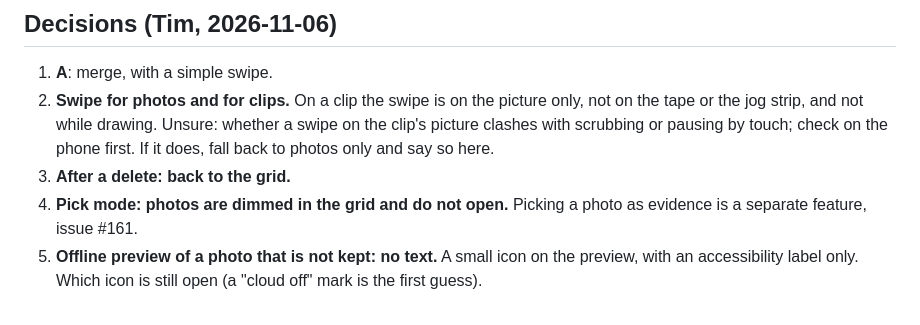
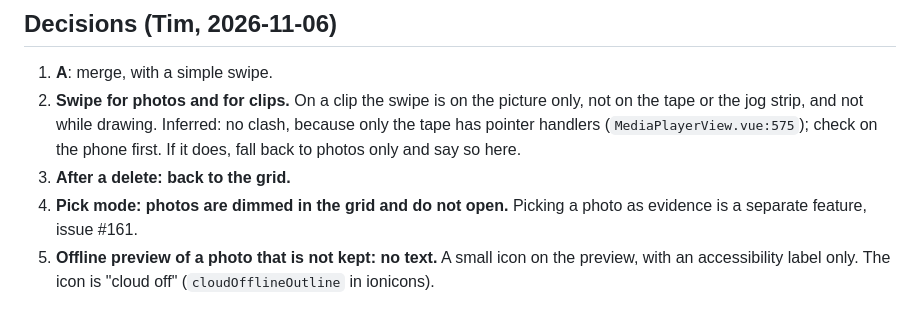
Before and after one commit to fletchr-app/fletchr, a Markdown page: specs/plans/2026-11-06-merge-photo-viewer.md, the part around the change. GitHub-like rendering.

Commit message:
Plan #159: cloud off icon, swipe on clips inferred safe
Co-Authored-By: Claude Sonnet 5.5 <noreply@anthropic.com>

```diff
--- a/specs/plans/2026-11-06-merge-photo-viewer.md
+++ b/specs/plans/2026-11-06-merge-photo-viewer.md
@@ -94,7 +94,7 @@ Trade-offs of A to know about: page push animation instead of a modal; the playe
 ## Decisions (Tim, 2026-11-06)
 
 1. **A**: merge, with a simple swipe.
-2. **Swipe for photos and for clips.** On a clip the swipe is on the picture only, not on the tape or the jog strip, and not while drawing. Unsure: whether a swipe on the clip's picture clashes with scrubbing or pausing by touch; check on the phone first. If it does, fall back to photos only and say so here.
+2. **Swipe for photos and for clips.** On a clip the swipe is on the picture only, not on the tape or the jog strip, and not while drawing. Inferred: no clash, because only the tape has pointer handlers (`MediaPlayerView.vue:575`); check on the phone first. If it does, fall back to photos only and say so here.
 3. **After a delete: back to the grid.**
 4. **Pick mode: photos are dimmed in the grid and do not open.** Picking a photo as evidence is a separate feature, issue #161.
-5. **Offline preview of a photo that is not kept: no text.** A small icon on the preview, with an accessibility label only. Which icon is still open (a "cloud off" mark is the first guess).
+5. **Offline preview of a photo that is not kept: no text.** A small icon on the preview, with an accessibility label only. The icon is "cloud off" (`cloudOfflineOutline` in ionicons).
```
